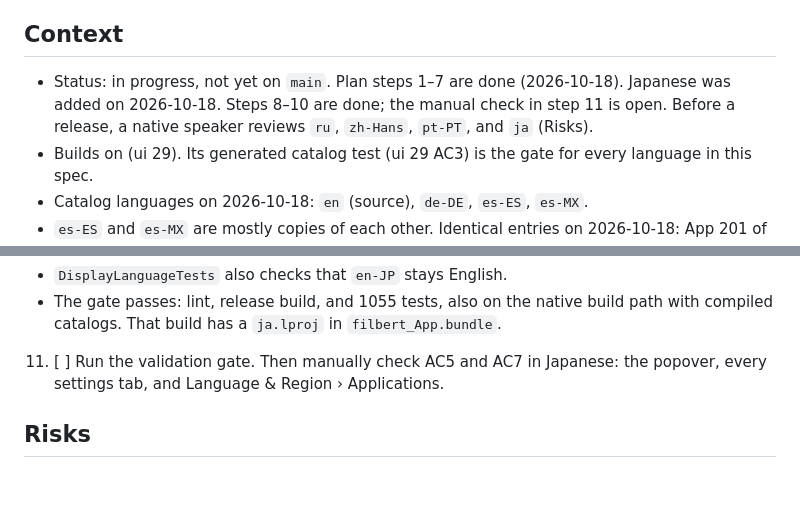
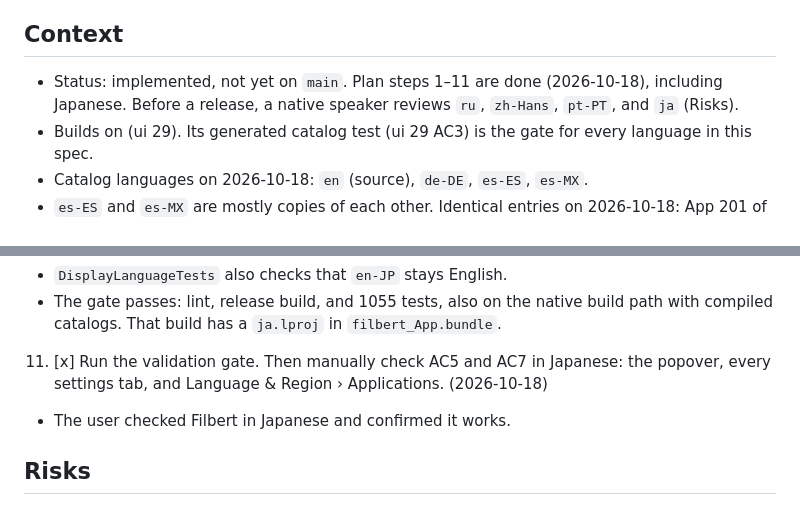
Before and after one commit to victorhqc/filbert, a Markdown page: specs/ui/31-additional-languages.md, 2 parts joined by grey strips. GitHub-like rendering; blank space fills up the shorter version.

Commit message:
spec(ui-31): mark additional languages as implemented
Step 11 manual Japanese check is complete. The validation gate
passed and the user confirmed Filbert works in Japanese.

```diff
--- a/specs/ui/31-additional-languages.md
+++ b/specs/ui/31-additional-languages.md
@@ -4,7 +4,7 @@ Ship Filbert in correct Mexican Spanish and Spain Spanish, and add Brazilian Por
 
 ## Context
 
-- Status: in progress, not yet on `main`. Plan steps 1–7 are done (2026-10-18). Japanese was added on 2026-10-18. Steps 8–10 are done; the manual check in step 11 is open. Before a release, a native speaker reviews `ru`, `zh-Hans`, `pt-PT`, and `ja` (Risks).
+- Status: implemented, not yet on `main`. Plan steps 1–11 are done (2026-10-18), including Japanese. Before a release, a native speaker reviews `ru`, `zh-Hans`, `pt-PT`, and `ja` (Risks).
 - Builds on (ui 29). Its generated catalog test (ui 29 AC3) is the gate for every language in this spec.
 - Catalog languages on 2026-10-18: `en` (source), `de-DE`, `es-ES`, `es-MX`.
 - `es-ES` and `es-MX` are mostly copies of each other. Identical entries on 2026-10-18: App 201 of 222, Cursor 12 of 23, ZAI 5 of 9, GeminiCLI 29 of 29, Core 3 of 3.
@@ -129,7 +129,8 @@ Ship Filbert in correct Mexican Spanish and Spain Spanish, and add Brazilian Por
 10. [x] Add `ja` to `CFBundleLocalizations` (AC6). Extend the language tables in `DisplayLanguageTests` (AC5, a lookup, and relative dates joined to Japanese text), `DisplayLocaleFormattingTests`, `ZAIWindowLabelTests`, and `AppLanguagePreferenceTests`. (2026-10-18)
    - `DisplayLanguageTests` also checks that `en-JP` stays English.
    - The gate passes: lint, release build, and 1055 tests, also on the native build path with compiled catalogs. That build has a `ja.lproj` in `filbert_App.bundle`.
-11. [ ] Run the validation gate. Then manually check AC5 and AC7 in Japanese: the popover, every settings tab, and Language & Region › Applications.
+11. [x] Run the validation gate. Then manually check AC5 and AC7 in Japanese: the popover, every settings tab, and Language & Region › Applications. (2026-10-18)
+   - The user checked Filbert in Japanese and confirmed it works.
 
 ## Risks
 
```
